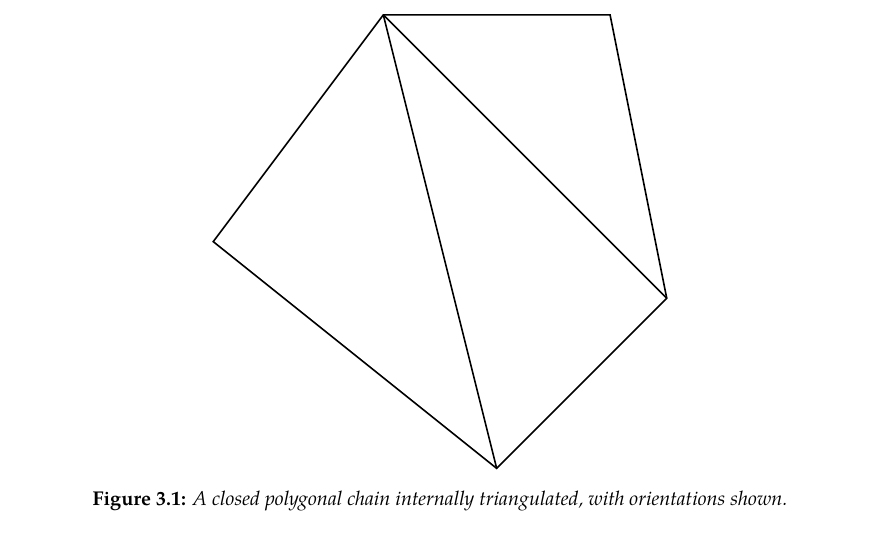
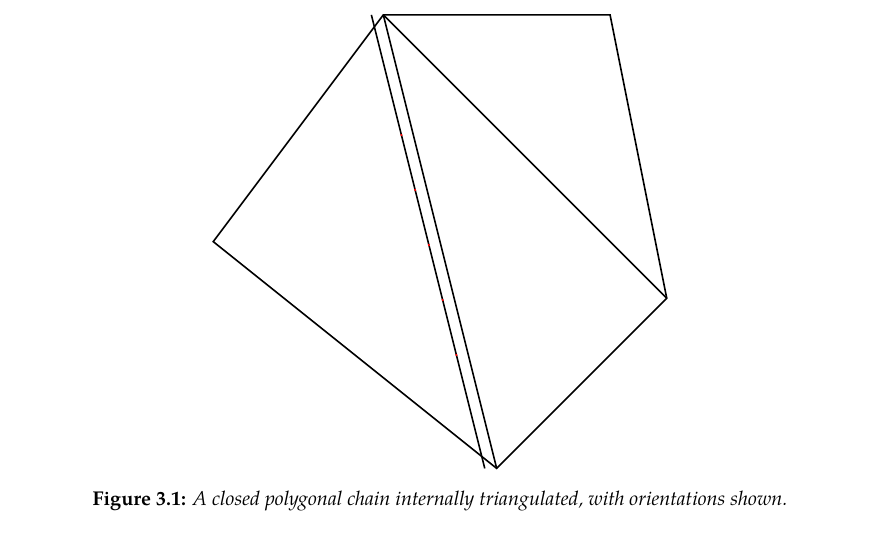
Before and after one commit to slipperking/complex-analysis-latex, a LaTeX document (main.tex): part of page 19 of 19, cut so that both start at the same text. Compiled offline with pdfLaTeX.

Commit message:
overleaf_to_git (Thu May 22 14:09:51 2025 -0700): update main.tex from r3568 to r3585

```diff
--- a/main.tex
+++ b/main.tex
@@ -3,6 +3,7 @@
 \usepackage{parskip}
 \usepackage{tikz}
 \usetikzlibrary{calc}
+\usetikzlibrary{decorations.markings}
 \usepackage[italicdiff]{physics}
 \usepackage{mathtools}
 \usepackage{amssymb}
@@ -467,8 +468,13 @@ When Cauchy famously published \autoref{thm:cauchyintegralformula} and \autoref{
             \coordinate (C) at (8, 3);
             \coordinate (D) at (7, 8);
             \coordinate (E) at (3, 8);
-            \draw[black, thick] (A) -- (B) -- (C) -- (D) -- (E) -- cycle;
-            \draw[black, thick] (B) -- (E);
+            \draw[thick] (A) -- (B) -- (C) -- (D) -- (E) -- cycle;
+            \draw[thick] (B) -- (E);
+            \draw[thick, postaction={decorate},
+                decoration={
+                  markings,
+                  mark=between positions 0.25 and 0.75 step 1cm with {\draw[red, thick] (-0.5pt,0) -- (0.5pt,0);}
+                }] ([xshift=-6pt] B) -- ([xshift=-6pt] E);
             \draw[black, thick] (C) -- (E);
         \end{tikzpicture}
         \caption{A closed polygonal chain internally triangulated, with orientations shown.}
```
